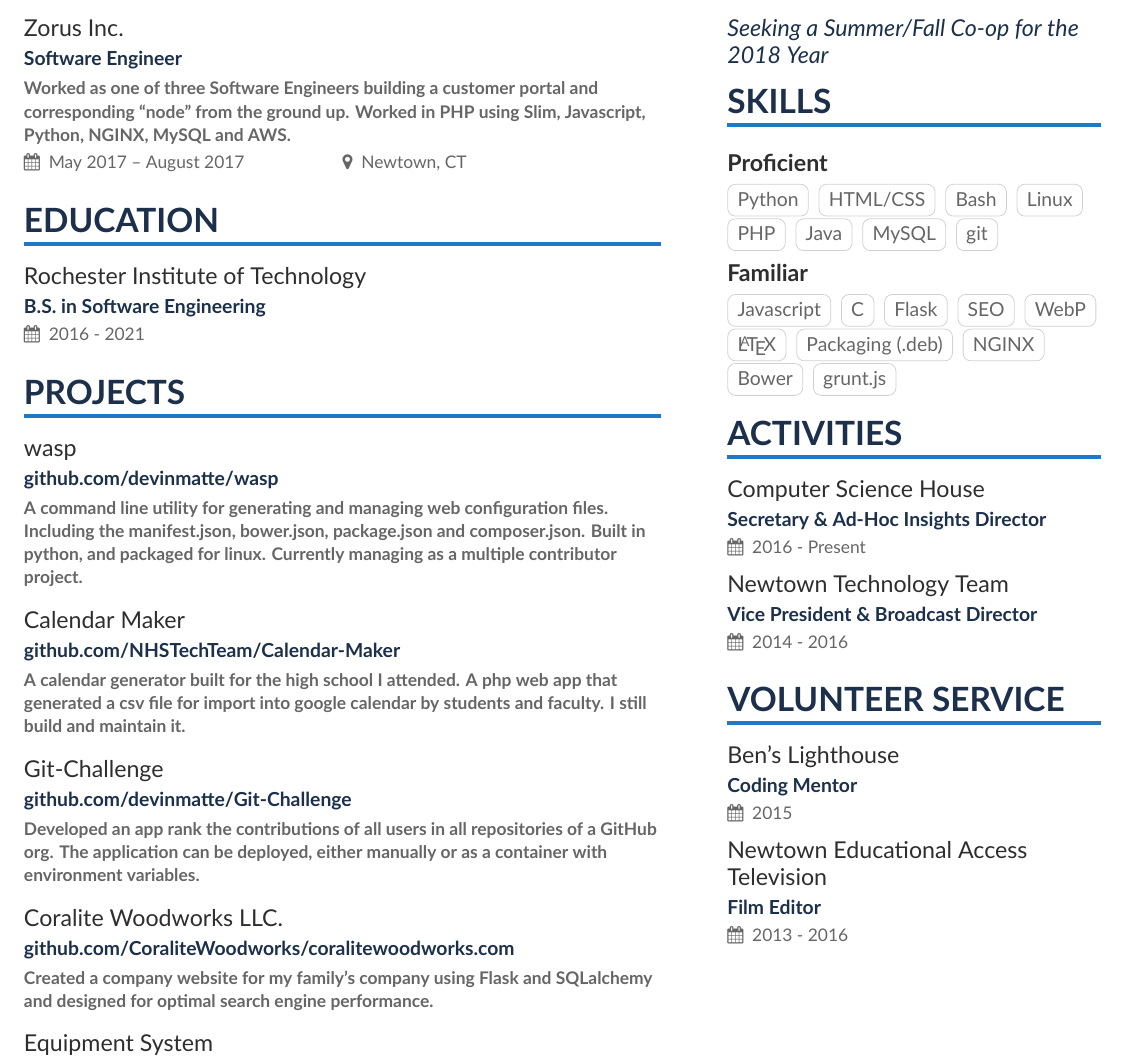
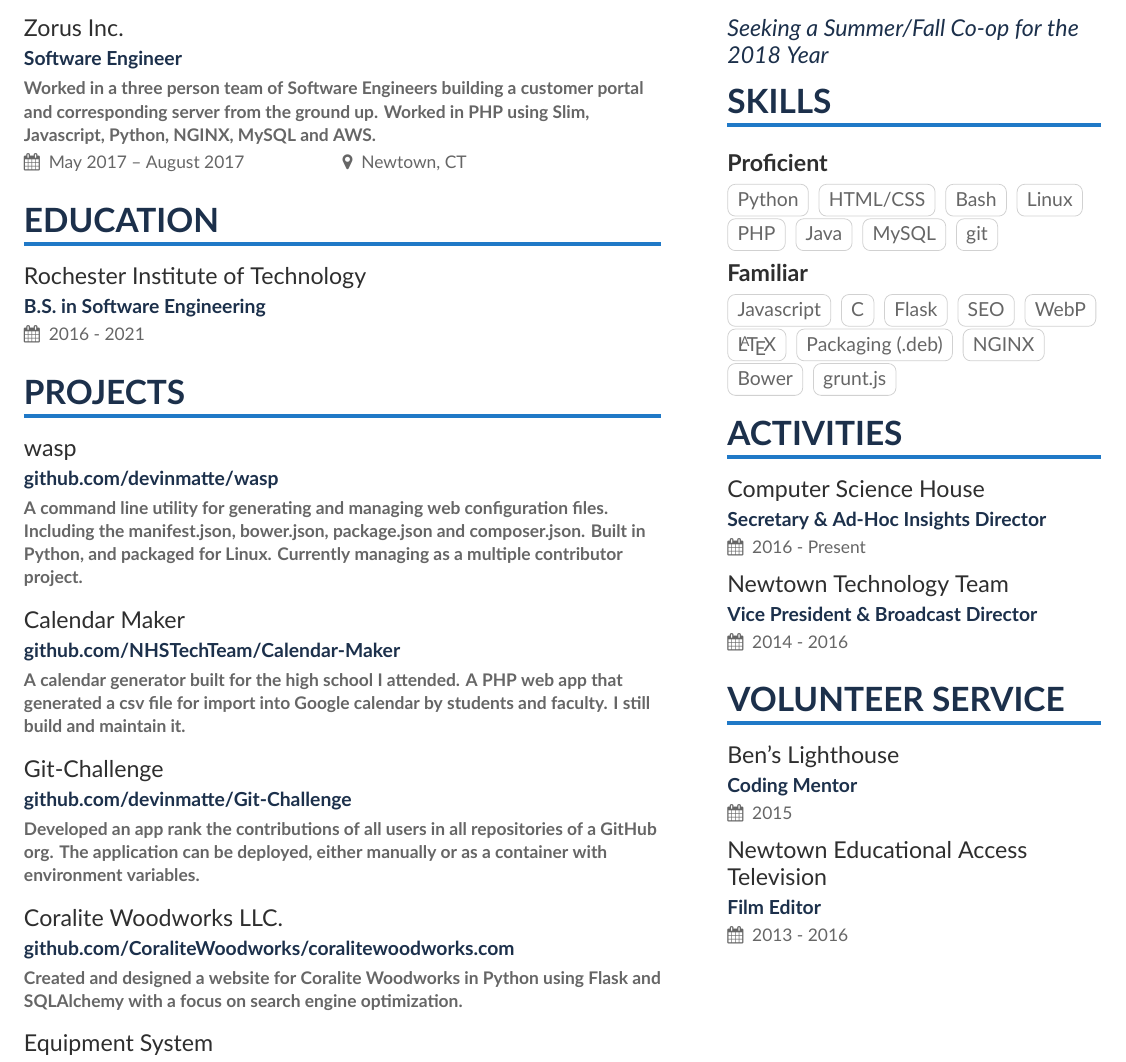
Before and after one commit to devinmatte/resume, a LaTeX CV (resume.tex): part of the page, cut so that both start at the same text. Compiled offline with XeLaTeX.

Commit message:
Updated Resume with Changes

```diff
--- a/resume.tex
+++ b/resume.tex
@@ -75,7 +75,7 @@
 %% \cvsection title in the "main" bar.
 \cvsection[page1sidebar]{Experience}
 
-\cveventnew{Zorus Inc.}{Software Engineer}{Worked as one of three Software Engineers building a customer portal and corresponding “node” from the ground up. Worked in PHP using Slim, Javascript, Python, NGINX, MySQL and AWS.}{May 2017 -- August 2017}{Newtown, CT}
+\cveventnew{Zorus Inc.}{Software Engineer}{Worked in a three person team of Software Engineers building a customer portal and corresponding server from the ground up. Worked in PHP using Slim, Javascript, Python, NGINX, MySQL and AWS.}{May 2017 -- August 2017}{Newtown, CT}
 
 \cvsection{Education}
 
@@ -85,11 +85,11 @@
 
 \nocite{*}
 
-\cvproject{wasp}{github.com/devinmatte/wasp}{A command line utility for generating and managing web configuration files. Including the manifest.json, bower.json, package.json and composer.json. Built in python, and packaged for linux. Currently managing as a multiple contributor project.}
+\cvproject{wasp}{github.com/devinmatte/wasp}{A command line utility for generating and managing web configuration files. Including the manifest.json, bower.json, package.json and composer.json. Built in Python, and packaged for Linux. Currently managing as a multiple contributor project.}
 
 \divider
 
-\cvproject{Calendar Maker}{github.com/NHSTechTeam/Calendar-Maker}{A calendar generator built for the high school I attended. A php web app that generated a csv file for import into google calendar by students and faculty. I still build and maintain it.}
+\cvproject{Calendar Maker}{github.com/NHSTechTeam/Calendar-Maker}{A calendar generator built for the high school I attended. A PHP web app that generated a csv file for import into Google calendar by students and faculty. I still build and maintain it.}
 
 \divider
 
@@ -97,7 +97,7 @@
 
 \divider
 
-\cvproject{Coralite Woodworks LLC.}{github.com/CoraliteWoodworks/coralitewoodworks.com}{Created a company website for my family’s company using Flask and SQLalchemy and designed for optimal search engine performance.}
+\cvproject{Coralite Woodworks LLC.}{github.com/CoraliteWoodworks/coralitewoodworks.com}{Created and designed a website for Coralite Woodworks in Python using Flask and SQLAlchemy with a focus on search engine optimization.}
 
 \divider
 
```
Also changed, not shown: resume.pdf.
